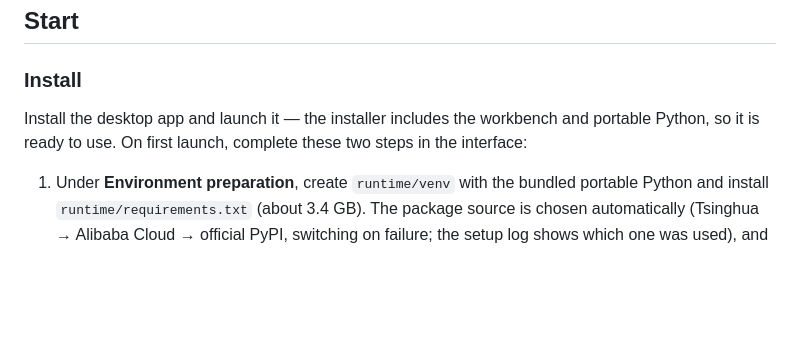
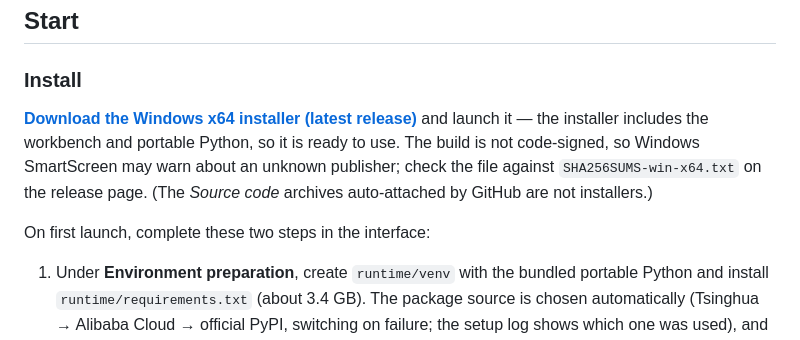
Before and after one commit to Brian98Z/Moss-Audio-Studio, a Markdown page: README.md, the part around the change. Rendered like a GitHub page; blank space fills up the shorter version.

Commit message:
Point README install sections at the latest release
英文与中文 README 的安装章节都给出最新 Release 下载入口，并说明未签名导致
的 SmartScreen 提示、校验清单位置，以及 GitHub 自动附带的 Source code 不是安装程序。

```diff
--- a/README.md
+++ b/README.md
@@ -47,7 +47,9 @@ Detailed reference docs (Chinese): [`docs/API.md`](docs/API.md) · [`docs/CONFIG
 
 ### Install
 
-Install the desktop app and launch it — the installer includes the workbench and portable Python, so it is ready to use. On first launch, complete these two steps in the interface:
+**[Download the Windows x64 installer (latest release)](https://github.com/Brian98Z/Moss-Audio-Studio/releases/latest)** and launch it — the installer includes the workbench and portable Python, so it is ready to use. The build is not code-signed, so Windows SmartScreen may warn about an unknown publisher; check the file against `SHA256SUMS-win-x64.txt` on the release page. (The *Source code* archives auto-attached by GitHub are not installers.)
+
+On first launch, complete these two steps in the interface:
 
 1. Under **Environment preparation**, create `runtime/venv` with the bundled portable Python and install `runtime/requirements.txt` (about 3.4 GB). The package source is chosen automatically (Tsinghua → Alibaba Cloud → official PyPI, switching on failure; the setup log shows which one was used), and PyTorch packages come from `--extra-index-url https://download.pytorch.org/whl/cu130` (about 2.7 GB of the total).
 2. In **Download center**, download the required model weights (about 61.8 GB); optional assets such as Demucs, Whisper, and MossFormer2_SE can be downloaded as needed. FFmpeg is also downloaded there (about 83 MB).
```
Also changed, not shown: README.zh-CN.md (+1 -1 lines).
